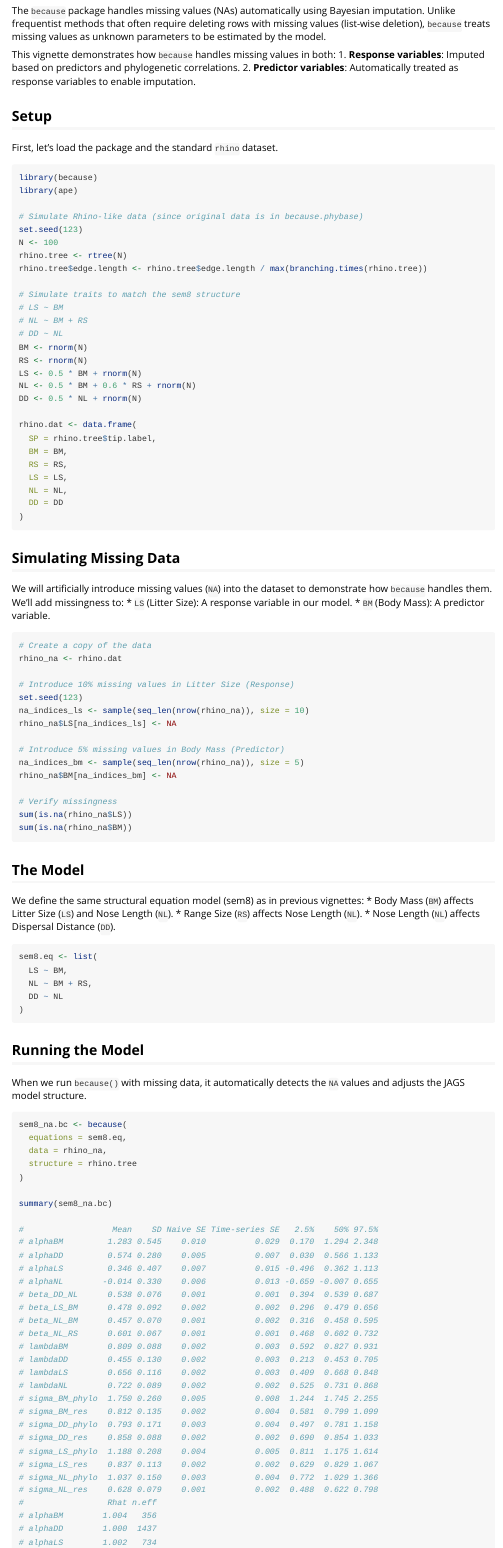
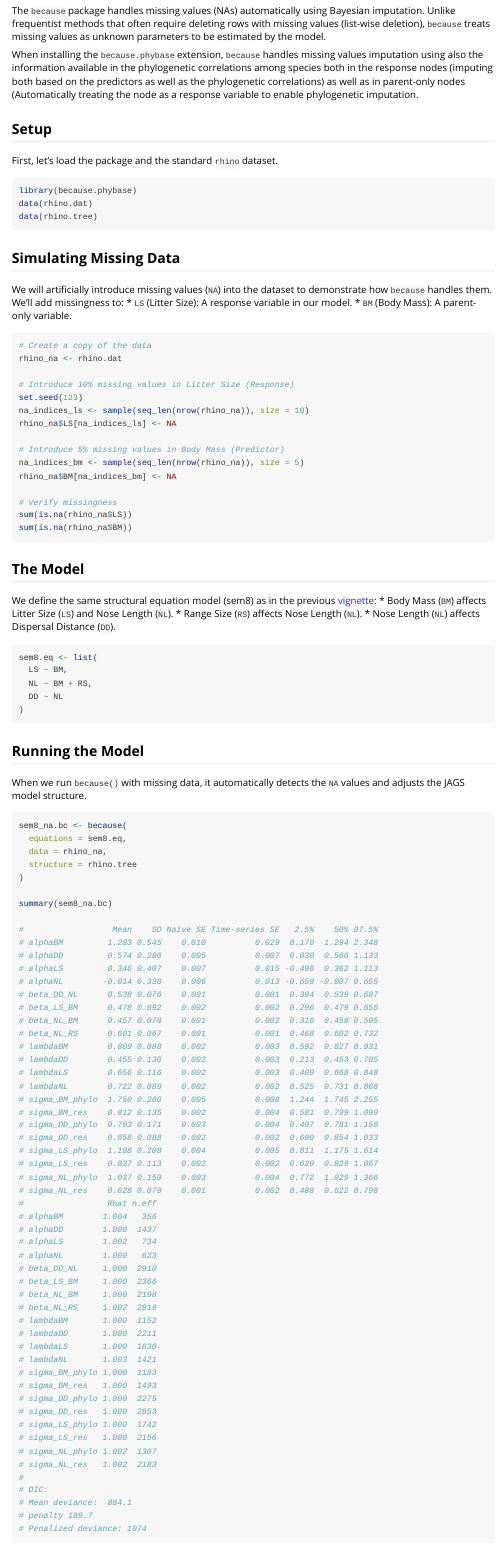
Before and after one commit to because-pkg/because.phybase, an R Markdown document (vignettes/04_missing_data.Rmd): the page in a window 1100 px wide, from 150 px down. Rendered offline with R 4.5, knitr and Pandoc, with nearby package versions.

Commit message:
Update README and missing data vignette for clarity
Improved the README with a link to the because package documentation and clarified dependency installation. Revised the missing data vignette to use built-in data, updated explanations of missing data handling, and streamlined the setup and simulation sections for better readability.

````diff
--- a/vignettes/04_missing_data.Rmd
+++ b/vignettes/04_missing_data.Rmd
@@ -20,56 +20,25 @@ knitr::opts_chunk$set(
 )
 ```
 
-The `because` package handles missing values (NAs) automatically using
-Bayesian imputation. Unlike frequentist methods that often require
-deleting rows with missing values (list-wise deletion), `because` treats
-missing values as unknown parameters to be estimated by the model.
+The `because` package handles missing values (NAs) automatically using Bayesian imputation. Unlike frequentist methods that often require deleting rows with missing values (list-wise deletion), `because` treats missing values as unknown parameters to be estimated by the model.
 
-This vignette demonstrates how `because` handles missing values in
-both: 1. **Response variables**: Imputed based on predictors and
-phylogenetic correlations. 2. **Predictor variables**: Automatically
-treated as response variables to enable imputation.
+When installing the `because.phybase` extension, `because`  handles missing values imputation using also the information available in the phylogenetic correlations among species both in the response nodes (imputing both based on the predictors as well as the phylogenetic correlations) as well as in parent-only nodes (Automatically treating the node as a response variable to enable phylogenetic imputation.
 
 ## Setup
 
 First, let's load the package and the standard `rhino` dataset.
 
 ```{r, results='hide', message=FALSE}
-library(because)
-library(ape)
-
-# Simulate Rhino-like data (since original data is in because.phybase)
-set.seed(123)
-N <- 100
-rhino.tree <- rtree(N)
-rhino.tree$edge.length <- rhino.tree$edge.length / max(branching.times(rhino.tree))
-
-# Simulate traits to match the sem8 structure
-# LS ~ BM
-# NL ~ BM + RS
-# DD ~ NL
-BM <- rnorm(N)
-RS <- rnorm(N)
-LS <- 0.5 * BM + rnorm(N)
-NL <- 0.5 * BM + 0.6 * RS + rnorm(N)
-DD <- 0.5 * NL + rnorm(N)
-
-rhino.dat <- data.frame(
-  SP = rhino.tree$tip.label,
-  BM = BM,
-  RS = RS,
-  LS = LS,
-  NL = NL,
-  DD = DD
-)
+library(because.phybase)
+data(rhino.dat)
+data(rhino.tree)
 ```
 
 ## Simulating Missing Data
 
-We will artificially introduce missing values (`NA`) into the dataset to
-demonstrate how `because` handles them. We'll add missingness to: \*
-`LS` (Litter Size): A response variable in our model. \* `BM` (Body
-Mass): A predictor variable.
+We will artificially introduce missing values (`NA`) into the dataset to demonstrate how `because` handles them. We'll add missingness to:
+\* `LS` (Litter Size): A response variable in our model. \* `BM` (Body
+Mass): A parent-only variable.
 
 ```{r}
 # Create a copy of the data
@@ -91,8 +60,7 @@ sum(is.na(rhino_na$BM))
 
 ## The Model
 
-We define the same structural equation model (sem8) as in previous
-vignettes: \* Body Mass (`BM`) affects Litter Size (`LS`) and Nose
+We define the same structural equation model (sem8) as in the previous [vignette](03_phylogenetic_model.html): \* Body Mass (`BM`) affects Litter Size (`LS`) and Nose
 Length (`NL`). \* Range Size (`RS`) affects Nose Length (`NL`). \* Nose
 Length (`NL`) affects Dispersal Distance (`DD`).
 
````
Also changed, not shown: README.md.
